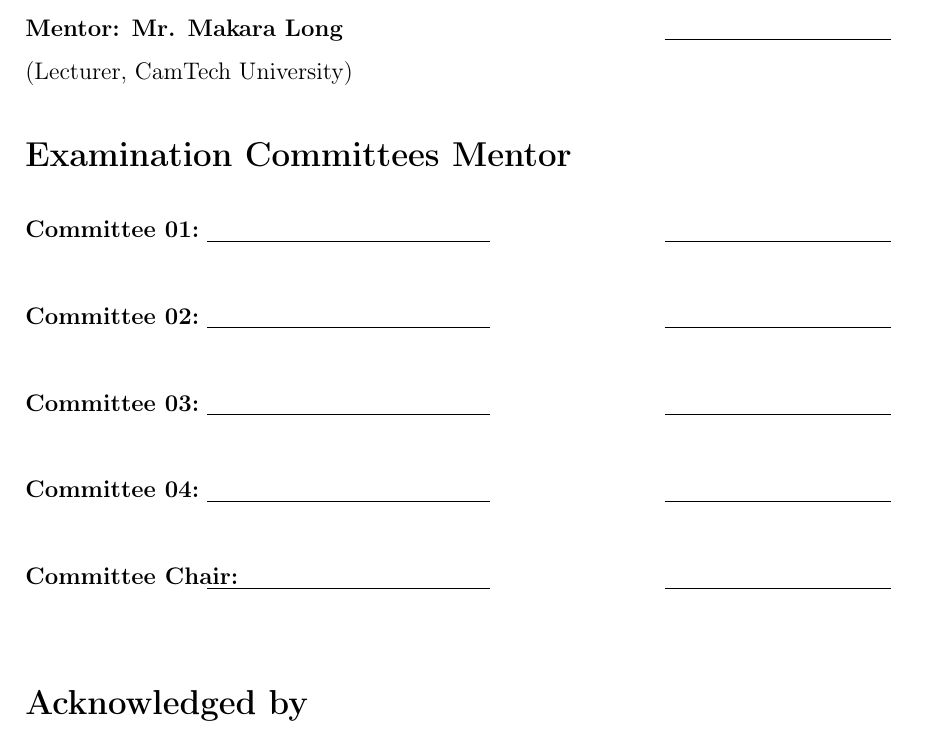
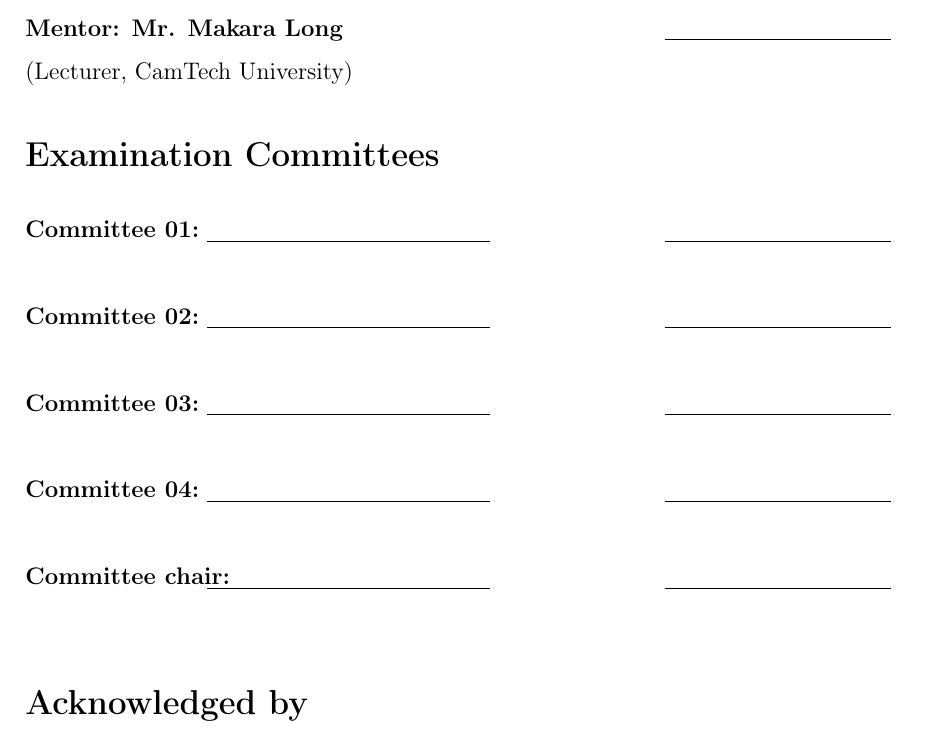
Before and after one commit to Reaksmey173/THESIS, a LaTeX thesis (thesis.tex, which reads chapters/3_approval.tex): part of page 4 of 75, cut so that both start at the same text. Compiled offline with pdfLaTeX.

Commit message:
Align approval page headings with reference report format
Rename Examination Committees Mentor heading to Examination Committees and lowercase chair in Committee chair to match the reference layout provided.

Co-Authored-By: Claude Sonnet 5 <noreply@anthropic.com>

```diff
--- a/chapters/3_approval.tex
+++ b/chapters/3_approval.tex
@@ -25,7 +25,7 @@
 \\
 \vspace{0.2cm}
 \\
-   \Large \textbf{Examination Committees Mentor} \> \> \\[0.5cm]
+   \Large \textbf{Examination Committees} \> \> \\[0.5cm]
 
     \makebox[3.2cm][l]{\textbf{Committee 01:}}\underline{\hspace{5cm}}  \> \>\underline{\hspace{4cm}}  \\
     \phantom{(Title, Institution)} \\
@@ -35,7 +35,7 @@
     \phantom{(Title, Institution)} \\
     \makebox[3.2cm][l]{\textbf{Committee 04:}}\underline{\hspace{5cm}}  \> \>\underline{\hspace{4cm}}  \\
     \phantom{(Title, Institution)} \\
-    \makebox[3.2cm][l]{\textbf{Committee Chair:}}\underline{\hspace{5cm}}  \> \>\underline{\hspace{4cm}} \\
+    \makebox[3.2cm][l]{\textbf{Committee chair:}}\underline{\hspace{5cm}}  \> \>\underline{\hspace{4cm}} \\
     \phantom{(Title, Institution)}
 \\
 \vspace{0.2cm}
```
